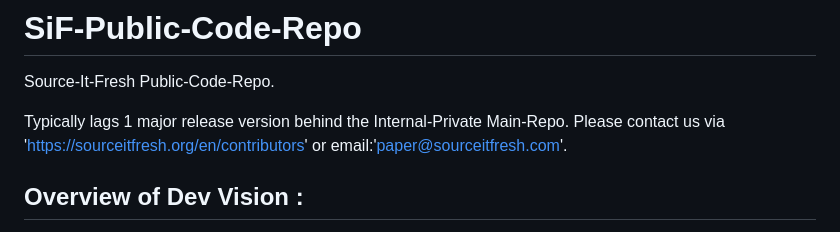
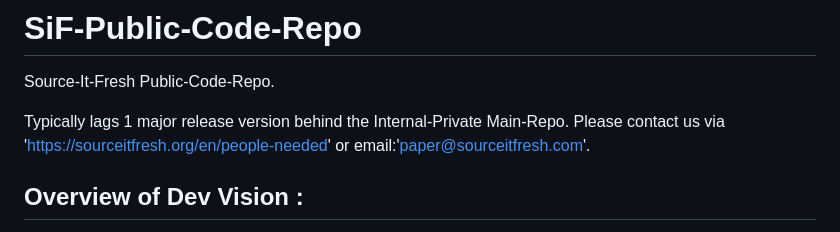
Before and after one commit to Source-It-Fresh/SiF-Public-Code-Repo, a Markdown page: README.md, the part around the change. Drawn GitHub-style.

Commit message:
Update README.md
Signed-off-by: Guy <guy@sourceitfresh.com>

```diff
--- a/README.md
+++ b/README.md
@@ -2,7 +2,7 @@
 Source-It-Fresh Public-Code-Repo.
 
 Typically lags 1 major release version behind the Internal-Private Main-Repo.
-Please contact us via 'https://sourceitfresh.org/en/contributors' or email:'paper@sourceitfresh.com'.
+Please contact us via 'https://sourceitfresh.org/en/people-needed' or email:'paper@sourceitfresh.com'.
 
 ## Overview of Dev Vision :
 Everything is designed from the ground up with the end-users’ daily tasks in mind. We’re ultimately in the business of helping people reach their goals with minimal effort, planning to reuse the wheel wherever possible. By utilising community-built, distributable code objects we can, as close as possible, give a free-for-everyone forever experience, with actively maintained peer-reviewed subsystems.
```
